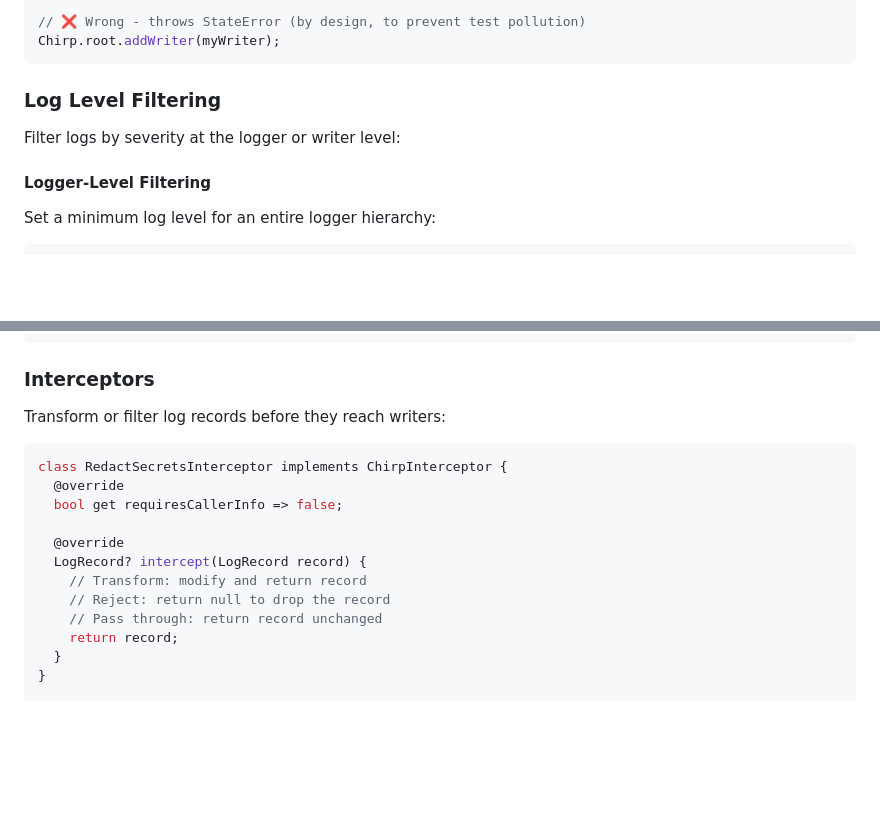
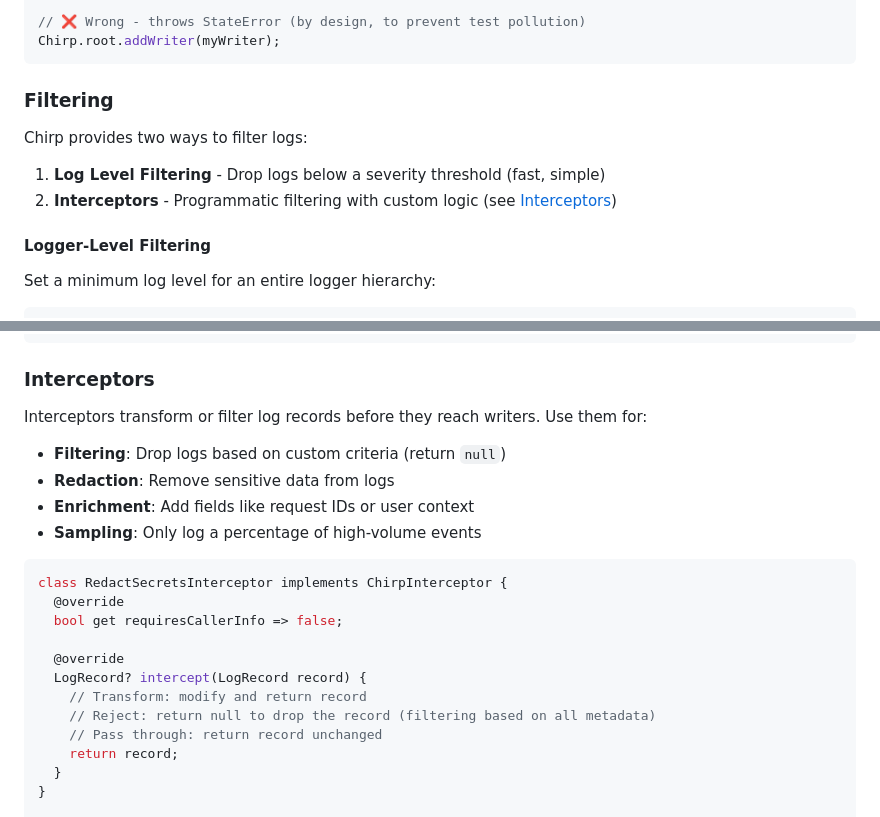
Before and after one commit to passsy/chirp, a Markdown page: packages/chirp/README.md, 2 parts joined by grey strips. Rendered like a GitHub page; blank space fills up the shorter version.

Commit message:
Explain filtering

````diff
--- a/packages/chirp/README.md
+++ b/packages/chirp/README.md
@@ -399,9 +399,12 @@ Chirp.root = ChirpLogger().addConsoleWriter();
 Chirp.root.addWriter(myWriter);
 ```
 
-### Log Level Filtering
+### Filtering
 
-Filter logs by severity at the logger or writer level:
+Chirp provides two ways to filter logs:
+
+1. **Log Level Filtering** - Drop logs below a severity threshold (fast, simple)
+2. **Interceptors** - Programmatic filtering with custom logic (see [Interceptors](#interceptors))
 
 #### Logger-Level Filtering
 
@@ -433,7 +436,12 @@ Chirp.root = ChirpLogger()
 
 ### Interceptors
 
-Transform or filter log records before they reach writers:
+Interceptors transform or filter log records before they reach writers. Use them for:
+
+- **Filtering**: Drop logs based on custom criteria (return `null`)
+- **Redaction**: Remove sensitive data from logs
+- **Enrichment**: Add fields like request IDs or user context
+- **Sampling**: Only log a percentage of high-volume events
 
 ```dart
 class RedactSecretsInterceptor implements ChirpInterceptor {
@@ -443,7 +451,7 @@ class RedactSecretsInterceptor implements ChirpInterceptor {
   @override
   LogRecord? intercept(LogRecord record) {
     // Transform: modify and return record
-    // Reject: return null to drop the record
+    // Reject: return null to drop the record (filtering based on all metadata)
     // Pass through: return record unchanged
     return record;
   }
````
